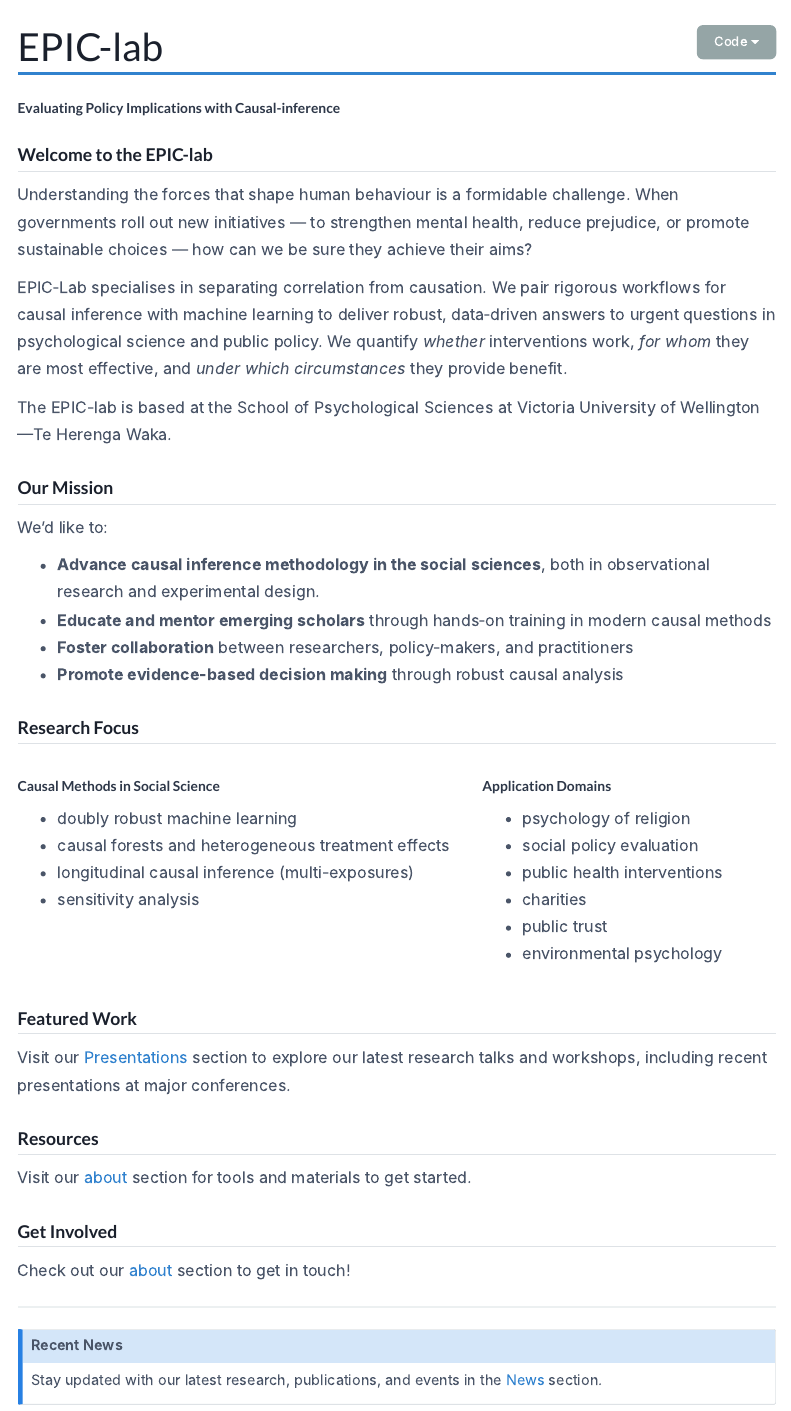
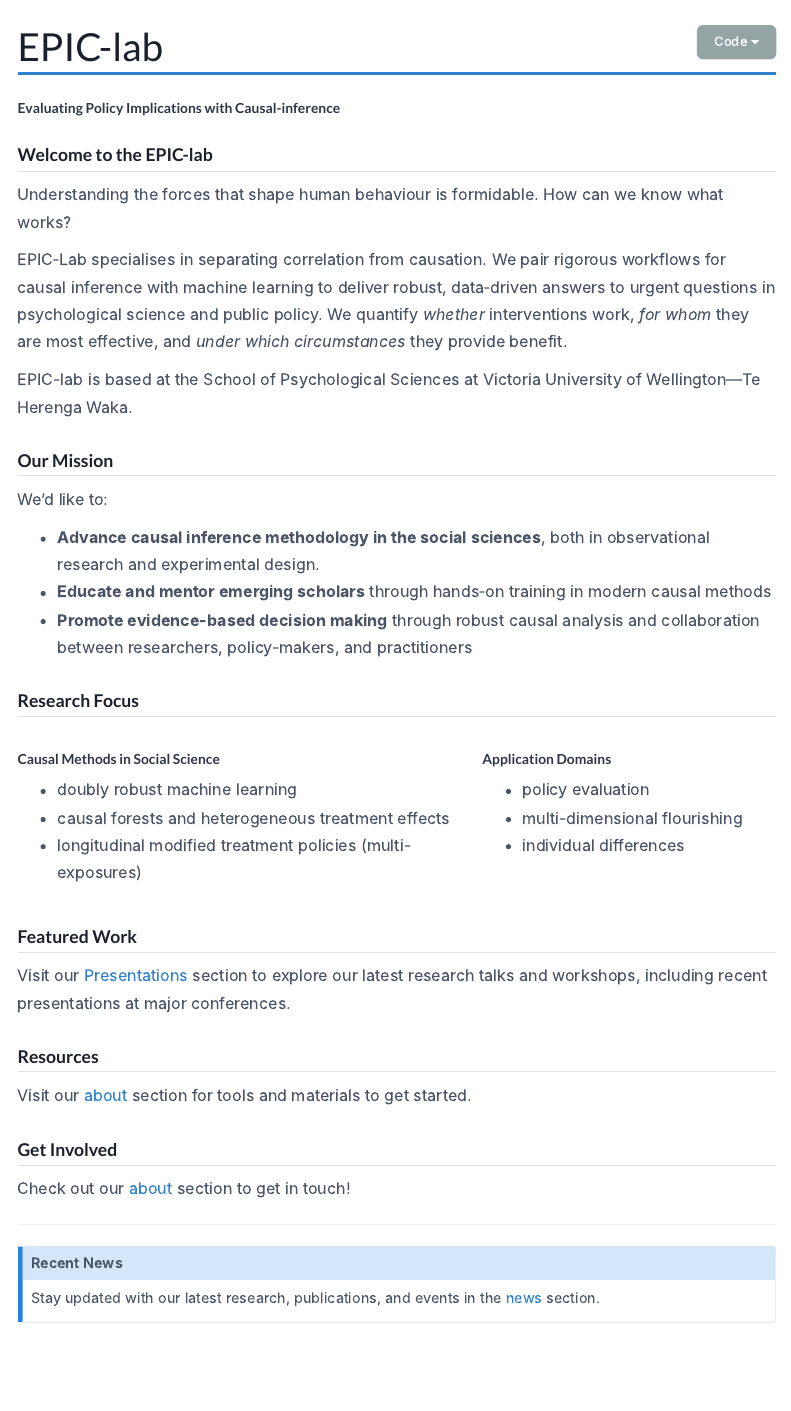
Before and after one commit to go-bayes/epic-lab, a Quarto document (index.qmd): the page in a window 1100 px wide, from its top. Rendered offline with R 4.5, knitr and Pandoc in place of Quarto, with nearby package versions; menus at the side of the page are left out.

Commit message:
simplify

```diff
--- a/index.qmd
+++ b/index.qmd
@@ -5,11 +5,11 @@
 
 ## Welcome to the EPIC-lab
 
-Understanding the forces that shape human behaviour is a formidable challenge. When governments roll out new initiatives —  to strengthen mental health, reduce prejudice, or promote sustainable choices — how can we be sure they achieve their aims?
+Understanding the forces that shape human behaviour is formidable. How can we know what works?
 
 EPIC‑Lab specialises in separating correlation from causation. We pair rigorous workflows for causal inference with machine learning to deliver robust, data‑driven answers to urgent questions in psychological science and public policy. We quantify *whether* interventions work, *for whom* they are most effective, and *under which circumstances* they provide benefit.
 
-The EPIC-lab is based at the School of Psychological Sciences at Victoria University of Wellington—Te Herenga Waka.
+EPIC-lab is based at the School of Psychological Sciences at Victoria University of Wellington—Te Herenga Waka.
 
 ## Our Mission
 
@@ -18,8 +18,7 @@
 - **Advance causal inference methodology in the social sciences**, both in observational research and experimental design.
 <!-- - **Bridge theory and practice** by developing accessible tools for social scientists -->
 - **Educate and mentor emerging scholars** through hands‑on training in modern causal methods
-- **Foster collaboration** between researchers, policy-makers, and practitioners
-- **Promote evidence-based decision making** through robust causal analysis
+- **Promote evidence-based decision making** through robust causal analysis and collaboration between researchers, policy-makers, and practitioners
 
 ## Research Focus
 
@@ -31,19 +30,15 @@
 
 - doubly robust machine learning
 - causal forests and heterogeneous treatment effects
-- longitudinal causal inference (multi-exposures)
-- sensitivity analysis
+- longitudinal modified treatment policies (multi-exposures)
 :::
 
 ::: {.column width="40%"}
 ### Application Domains
 
-- psychology of religion
-- social policy evaluation
-- public health interventions
-- charities
-- public trust
-- environmental psychology
+- policy evaluation
+- multi-dimensional flourishing
+- individual differences
 
 :::
 
@@ -65,5 +60,5 @@
 
 ::: {.callout-note}
 ## Recent News
-Stay updated with our latest research, publications, and events in the [News](news.qmd) section.
+Stay updated with our latest research, publications, and events in the [news](news.qmd) section.
 :::
```
Also changed, not shown: news.qmd (+1 -0 lines), resources.qmd (+1 -2 lines), docs/search.json, 11 other files.
